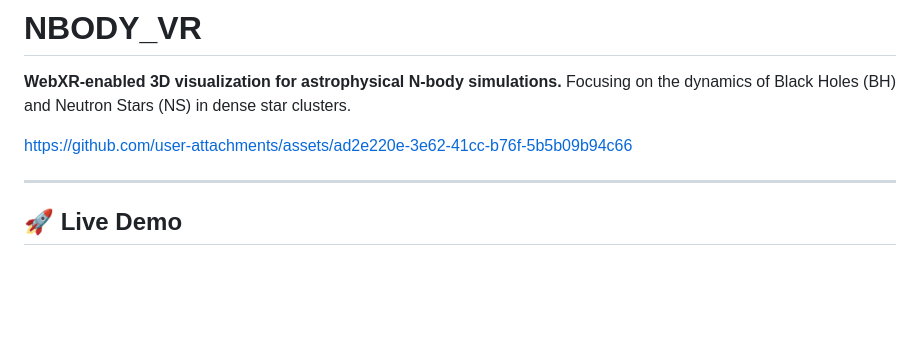
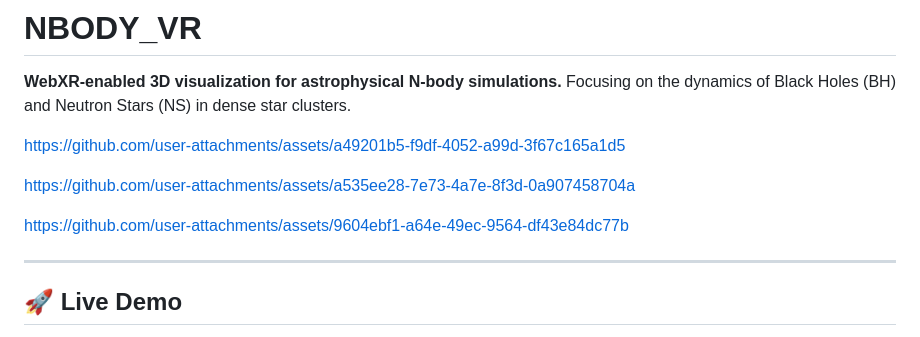
Before and after one commit to gkawa08/NBODY_VR, a Markdown page: README.md, the part around the change. GitHub-like rendering; blank space fills up the shorter version.

```diff
--- a/README.md
+++ b/README.md
@@ -3,7 +3,19 @@
 **WebXR-enabled 3D visualization for astrophysical N-body simulations.**
 Focusing on the dynamics of Black Holes (BH) and Neutron Stars (NS) in dense star clusters.
 
-https://github.com/user-attachments/assets/ad2e220e-3e62-41cc-b76f-5b5b09b94c66
+
+
+https://github.com/user-attachments/assets/a49201b5-f9df-4052-a99d-3f67c165a1d5
+
+
+
+https://github.com/user-attachments/assets/a535ee28-7e73-4a7e-8f3d-0a907458704a
+
+
+
+
+https://github.com/user-attachments/assets/9604ebf1-a64e-49ec-9564-df43e84dc77b
+
 
 ---
 
```
